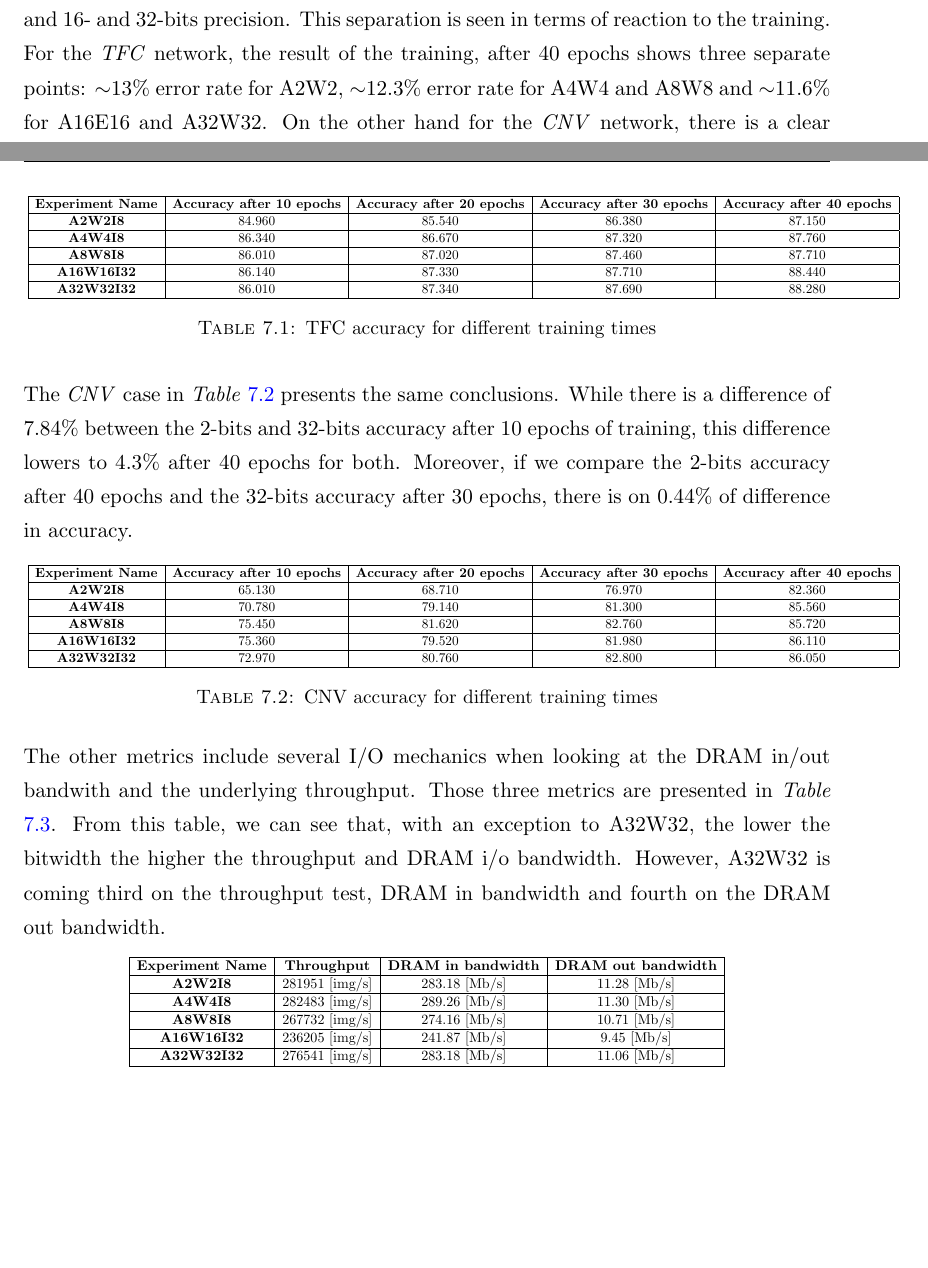
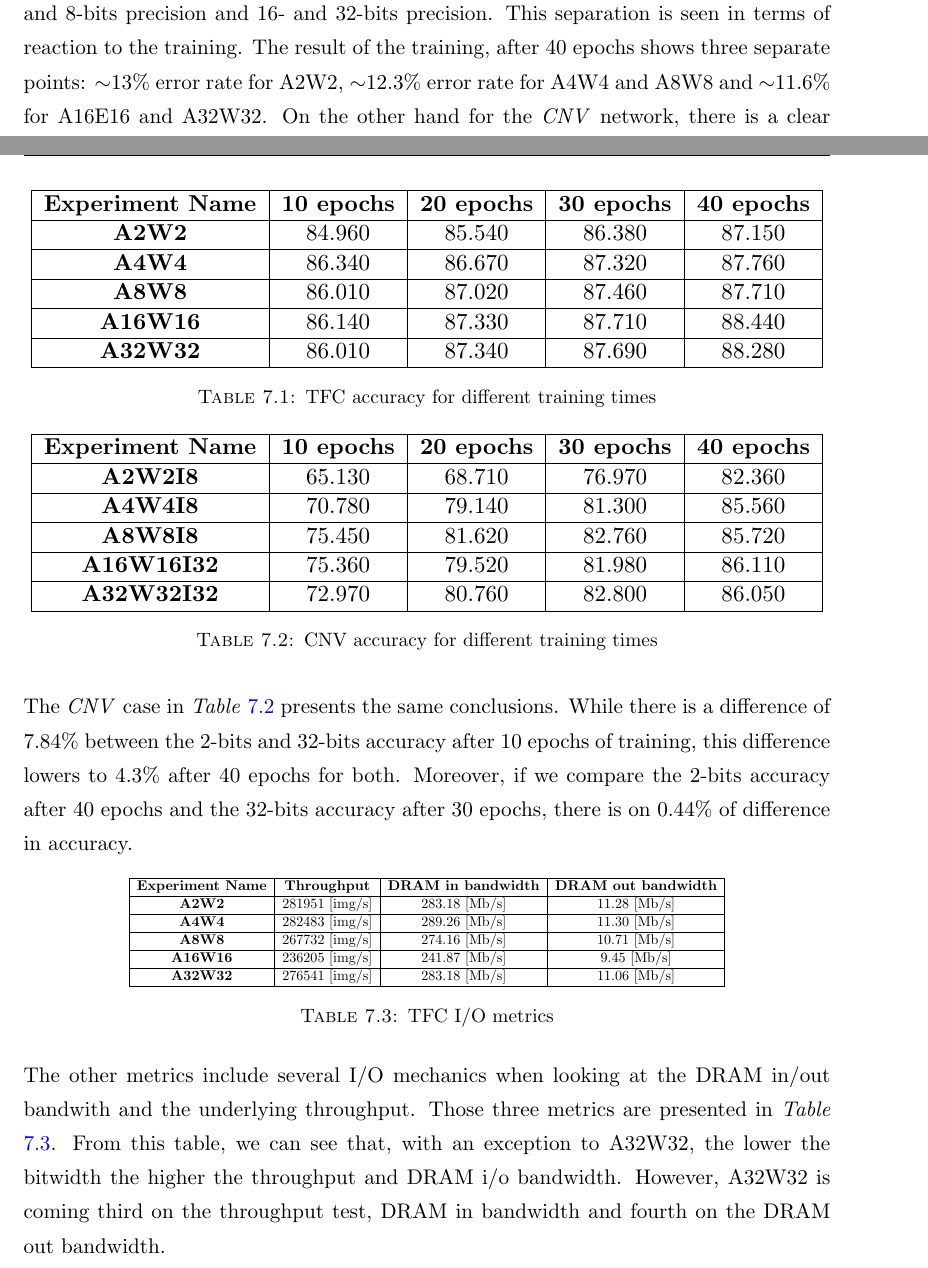
Before and after one commit to QDucasse/dissertation_thesis, a LaTeX thesis (dissertation_thesis/dissertation_thesis.tex, which reads dissertation_thesis/Chapters/Chapter7-Results.tex): two parts of pages 76 and 79 of 91, joined at a grey line, cut so that both start at the same text, the shorter picture padded with empty space. Compiled offline with pdfLaTeX.

Commit message:
Corrections from Pascal added

```diff
--- a/dissertation_thesis/Chapters/Chapter7-Results.tex
+++ b/dissertation_thesis/Chapters/Chapter7-Results.tex
@@ -320,20 +320,20 @@ This section presents the data used to plot the different graphs from earlier as
 
 \begin{table}[!htb]
   \centering
-  \resizebox{16cm}{!}{
+  \resizebox{\textwidth}{!}{
   \begin{tabular}{ | c | c | c | c | c | }
     \hline
-    \textbf{Experiment Name} & \textbf{Accuracy after 10 epochs} & \textbf{Accuracy after 20 epochs} & \textbf{Accuracy after 30 epochs} & \textbf{Accuracy after 40 epochs} \\
+    \textbf{Experiment Name} & \textbf{10 epochs} & \textbf{20 epochs} & \textbf{30 epochs} & \textbf{40 epochs} \\
     \hline
-    \textbf{A2W2I8}          & 84.960 & 85.540 & 86.380 & 87.150 \\
+    \textbf{A2W2}          & 84.960 & 85.540 & 86.380 & 87.150 \\
     \hline
-    \textbf{A4W4I8}          & 86.340 & 86.670 & 87.320 & 87.760 \\
+    \textbf{A4W4}          & 86.340 & 86.670 & 87.320 & 87.760 \\
     \hline
-    \textbf{A8W8I8}          & 86.010 & 87.020 & 87.460 & 87.710 \\
+    \textbf{A8W8}          & 86.010 & 87.020 & 87.460 & 87.710 \\
     \hline
-    \textbf{A16W16I32}       & 86.140 & 87.330 & 87.710 & 88.440 \\
+    \textbf{A16W16}       & 86.140 & 87.330 & 87.710 & 88.440 \\
     \hline
-    \textbf{A32W32I32}       & 86.010 & 87.340 & 87.690 & 88.280 \\
+    \textbf{A32W32}       & 86.010 & 87.340 & 87.690 & 88.280 \\
     \hline
   \end{tabular}
   }
@@ -341,14 +341,14 @@ This section presents the data used to plot the different graphs from earlier as
 \label{tab:TFCAccuracyTable}
 \end{table}
 
-The \emph{CNV} case in \emph{Table} \ref{tab:CNVAccuracyTable} presents the same conclusions. While there is a difference of 7.84\% between the 2-bits and 32-bits accuracy after 10 epochs of training, this difference lowers to 4.3\% after 40 epochs for both. Moreover, if we compare the 2-bits accuracy after 40 epochs and the 32-bits accuracy after 30 epochs, there is on 0.44\% of difference in accuracy.
+For the \emph{TFC} example in \emph{Table} \ref{tab:TFCAccuracyTable}, there is a difference in accuracy of 1.13\% between the 2-bits and 32-bits after 40 epochs of training. Moreover, there is only a difference of 0.9\% between the 2-bits version after 40 epochs and the 32-bits version after 20 epochs. While lower bits representations need more time to train, they can achieve similar result to a certain extent.
 
 \begin{table}[!htb]
   \centering
-  \resizebox{16cm}{!}{
+  \resizebox{\textwidth}{!}{
   \begin{tabular}{ | c | c | c | c | c | }
     \hline
-    \textbf{Experiment Name} & \textbf{Accuracy after 10 epochs} & \textbf{Accuracy after 20 epochs} & \textbf{Accuracy after 30 epochs} & \textbf{Accuracy after 40 epochs} \\
+    \textbf{Experiment Name} & \textbf{10 epochs} & \textbf{20 epochs} & \textbf{30 epochs} & \textbf{40 epochs} \\
     \hline
     \textbf{A2W2I8}          & 65.130 & 68.710 & 76.970 & 82.360 \\
     \hline
@@ -366,7 +366,7 @@ The \emph{CNV} case in \emph{Table} \ref{tab:CNVAccuracyTable} presents the same
 \label{tab:CNVAccuracyTable}
 \end{table}
 
-The other metrics include several I/O mechanics when looking at the DRAM in/out bandwith and the underlying throughput. Those three metrics are presented in \emph{Table} \ref{tab:TFCIOTable}. From this table, we can see that, with an exception to A32W32, the lower the bitwidth the higher the throughput and DRAM i/o bandwidth. However, A32W32 is coming third on the throughput test, DRAM in bandwidth and fourth on the DRAM out bandwidth.
+The \emph{CNV} case in \emph{Table} \ref{tab:CNVAccuracyTable} presents the same conclusions. While there is a difference of 7.84\% between the 2-bits and 32-bits accuracy after 10 epochs of training, this difference lowers to 4.3\% after 40 epochs for both. Moreover, if we compare the 2-bits accuracy after 40 epochs and the 32-bits accuracy after 30 epochs, there is on 0.44\% of difference in accuracy.
 
 \begin{table}[!htb]
   \centering
@@ -375,15 +375,15 @@ The other metrics include several I/O mechanics when looking at the DRAM in/out
     \hline
     \textbf{Experiment Name} & \textbf{Throughput} & \textbf{DRAM in bandwidth} & \textbf{DRAM out bandwidth} \\
     \hline
-    \textbf{A2W2I8}          & 281951 [img/s]  & 283.18 [Mb/s] & 11.28 [Mb/s] \\
+    \textbf{A2W2}          & 281951 [img/s]  & 283.18 [Mb/s] & 11.28 [Mb/s] \\
     \hline
-    \textbf{A4W4I8}          & 282483 [img/s]  & 289.26 [Mb/s] & 11.30 [Mb/s] \\
+    \textbf{A4W4}          & 282483 [img/s]  & 289.26 [Mb/s] & 11.30 [Mb/s] \\
     \hline
-    \textbf{A8W8I8}          & 267732 [img/s]  & 274.16 [Mb/s] & 10.71 [Mb/s] \\
+    \textbf{A8W8}          & 267732 [img/s]  & 274.16 [Mb/s] & 10.71 [Mb/s] \\
     \hline
-    \textbf{A16W16I32}       & 236205 [img/s]  & 241.87 [Mb/s] &  9.45 [Mb/s] \\
+    \textbf{A16W16}       & 236205 [img/s]  & 241.87 [Mb/s] &  9.45 [Mb/s] \\
     \hline
-    \textbf{A32W32I32}       & 276541 [img/s]  & 283.18 [Mb/s] & 11.06 [Mb/s] \\
+    \textbf{A32W32}       & 276541 [img/s]  & 283.18 [Mb/s] & 11.06 [Mb/s] \\
     \hline
   \end{tabular}
   }
@@ -391,9 +391,7 @@ The other metrics include several I/O mechanics when looking at the DRAM in/out
 \label{tab:TFCIOTable}
 \end{table}
 
-
-Finally, hardware resources are available in \emph{Table} \ref{tab:TFCHardwareTable}. They present both the power needed to run the bitfile, the number of \emph{Look-Up Tables (LUT)} needed to synthesise the design and the number of \emph{Flip-Flops (FF)}. In terms of power, A8W8 consumes the less with 2.07W and S2W2 as well as A4W4 consume more (2.14W and 2.151 respectively) than A16W16 at 2.136W. A32W32 is well on top with 2.159W consumed. In terms of \emph{LUTs} and \emph{FFs}, A32W32 is the representation using the less \emph{LUTs} while A8W8 is the representation using the less \emph{FFs}. On the other hand, A4W4 uses the most \emph{LUTs} and \emph{FFs}.
-
+The other metrics include several I/O mechanics when looking at the DRAM in/out bandwith and the underlying throughput. Those three metrics are presented in \emph{Table} \ref{tab:TFCIOTable}. From this table, we can see that, with an exception to A32W32, the lower the bitwidth the higher the throughput and DRAM i/o bandwidth. However, A32W32 is coming third on the throughput test, DRAM in bandwidth and fourth on the DRAM out bandwidth.
 
 \begin{table}[!htb]
   \centering
@@ -402,15 +400,15 @@ Finally, hardware resources are available in \emph{Table} \ref{tab:TFCHardwareTa
     \hline
     \textbf{Experiment Name} & \textbf{Power} & \textbf{Look-Up Tables} & \textbf{Flip-Flops} \\
     \hline
-    \textbf{A2W2I8}          & 2.140 [W]  & 30618 & 27704 \\
+    \textbf{A2W2}          & 2.140 [W]  & 30618 & 27704 \\
     \hline
-    \textbf{A4W4I8}          & 2.151 [W]  & 30644 & 27760 \\
+    \textbf{A4W4}          & 2.151 [W]  & 30644 & 27760 \\
     \hline
-    \textbf{A8W8I8}          & 2.070 [W]  & 30617 & 27660 \\
+    \textbf{A8W8}          & 2.070 [W]  & 30617 & 27660 \\
     \hline
-    \textbf{A16W16I32}       & 2.136 [W]  & 30610 & 27717 \\
+    \textbf{A16W16}       & 2.136 [W]  & 30610 & 27717 \\
     \hline
-    \textbf{A32W32I32}       & 2.159 [W]  & 30586 & 27670 \\
+    \textbf{A32W32}       & 2.159 [W]  & 30586 & 27670 \\
     \hline
   \end{tabular}
   }
```
Also changed, not shown: dissertation_thesis/Chapters/Chapter2-Background.tex (+0 -8 lines), dissertation_thesis/Chapters/Chapter3-LiteratureReview.tex (+3 -5 lines), dissertation_thesis/Chapters/Chapter6-Implementation.tex (+3 -3 lines), dissertation_thesis/Chapters/Chapter7-Results.tex (22 more changed lines).
